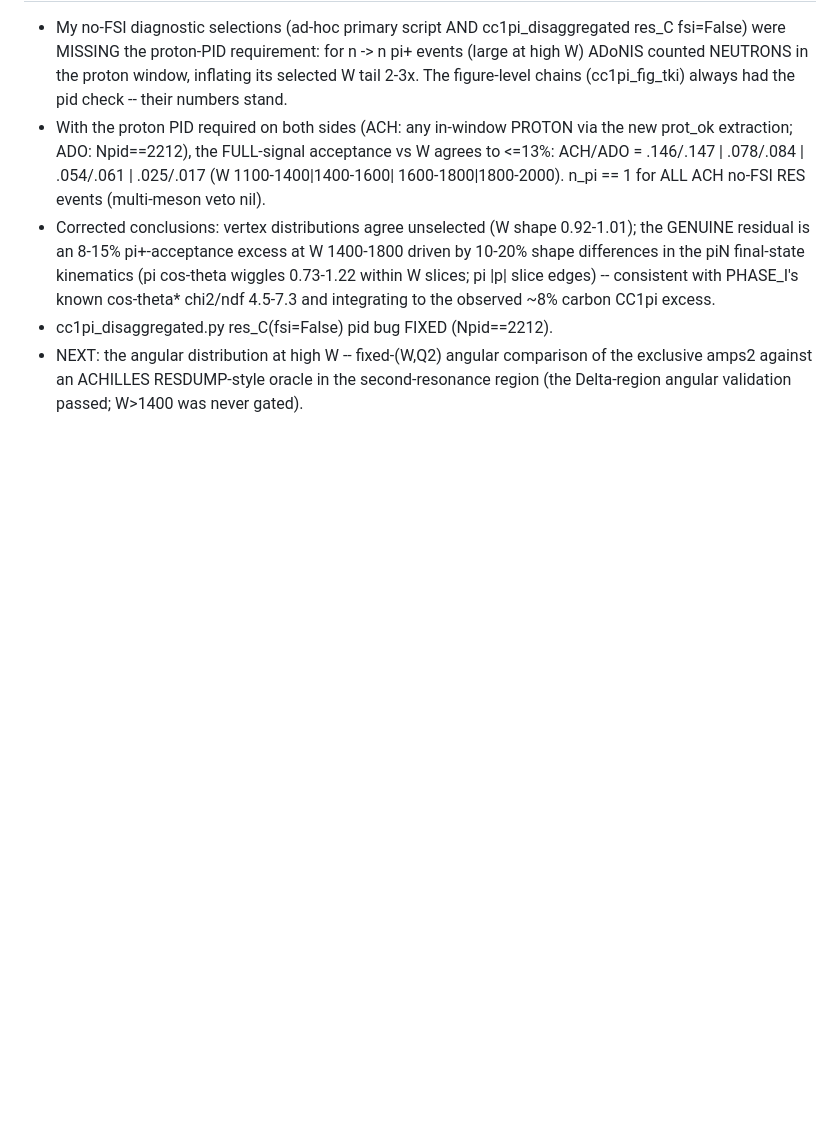
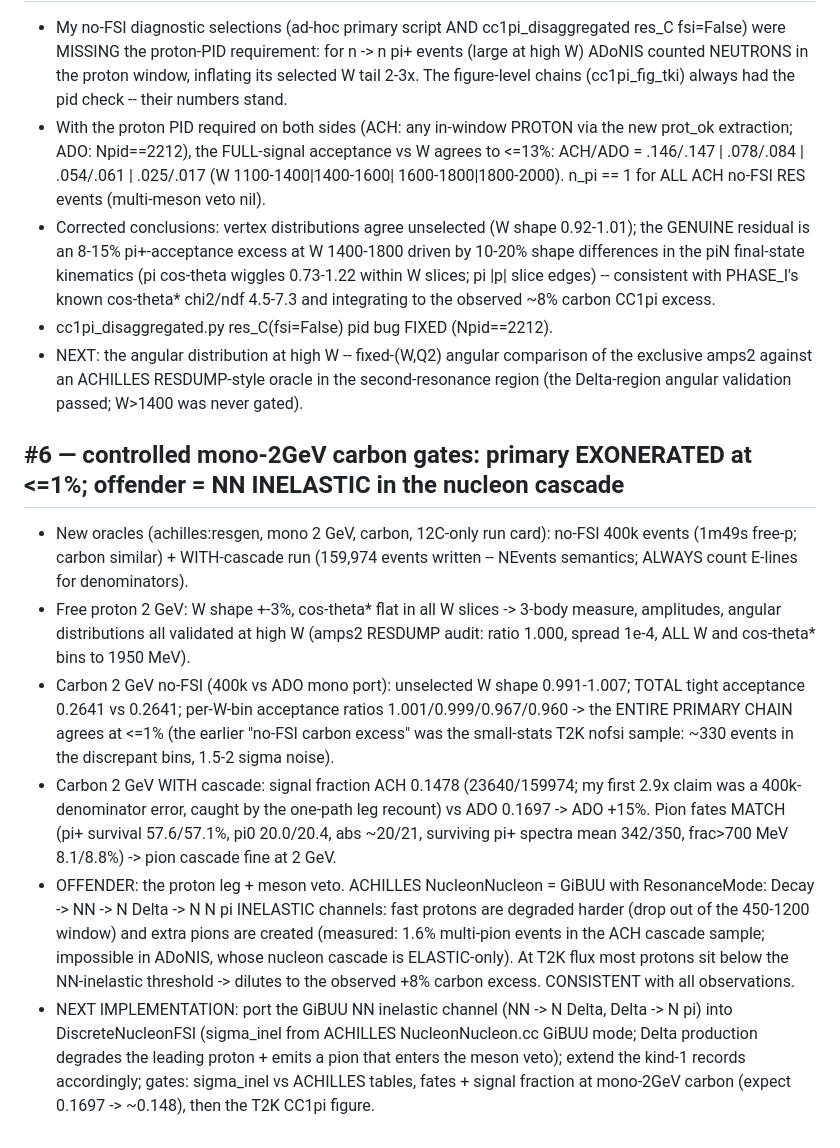
Before and after one commit to cesarjesusvalls/ADoNIS, a Markdown page: docs/logbook/cc1pi_t2k.md, the part around the change. Rendered like a GitHub page; blank space fills up the shorter version.

Commit message:
cc1pi: mono-2GeV controlled gates -- primary chain exonerated at <=1%; offender = MISSING NN INELASTIC (GiBUU NN->NDelta->NNpi) in the nucleon cascade
Free-p 2GeV: amps2 ratio 1.000 (1e-4) all W/angles; measure+angles agree. Carbon 2GeV
no-FSI: acceptance 0.2641==0.2641, W shape <=1%. Carbon 2GeV WITH cascade: ACH 0.1478 vs
ADO 0.1697 (+15%); pion fates match; ACH has 1.6% cascade-CREATED multi-pion events ->
proton degradation + meson veto from NN inelastic, elastic-only in ADoNIS. T2K flux
dilutes to the +8% carbon excess. (Two of my interim claims corrected en route: the
2-3x W-tail was a missing proton-PID; the 2.9x was a 400k-vs-160k denominator.)

```diff
--- a/docs/logbook/cc1pi_t2k.md
+++ b/docs/logbook/cc1pi_t2k.md
@@ -126,3 +126,31 @@ Open next steps:
 - NEXT: the angular distribution at high W -- fixed-(W,Q2) angular comparison of the
   exclusive amps2 against an ACHILLES RESDUMP-style oracle in the second-resonance region
   (the Delta-region angular validation passed; W>1400 was never gated).
+
+## #6 — controlled mono-2GeV carbon gates: primary EXONERATED at <=1%; offender = NN INELASTIC in the nucleon cascade
+
+- New oracles (achilles:resgen, mono 2 GeV, carbon, 12C-only run card): no-FSI 400k events
+  (1m49s free-p; carbon similar) + WITH-cascade run (159,974 events written -- NEvents
+  semantics; ALWAYS count E-lines for denominators).
+- Free proton 2 GeV: W shape +-3%, cos-theta* flat in all W slices -> 3-body measure,
+  amplitudes, angular distributions all validated at high W (amps2 RESDUMP audit: ratio
+  1.000, spread 1e-4, ALL W and cos-theta* bins to 1950 MeV).
+- Carbon 2 GeV no-FSI (400k vs ADO mono port): unselected W shape 0.991-1.007; TOTAL tight
+  acceptance 0.2641 vs 0.2641; per-W-bin acceptance ratios 1.001/0.999/0.967/0.960 ->
+  the ENTIRE PRIMARY CHAIN agrees at <=1% (the earlier "no-FSI carbon excess" was the
+  small-stats T2K nofsi sample: ~330 events in the discrepant bins, 1.5-2 sigma noise).
+- Carbon 2 GeV WITH cascade: signal fraction ACH 0.1478 (23640/159974; my first 2.9x claim
+  was a 400k-denominator error, caught by the one-path leg recount) vs ADO 0.1697 ->
+  ADO +15%. Pion fates MATCH (pi+ survival 57.6/57.1%, pi0 20.0/20.4, abs ~20/21,
+  surviving pi+ spectra mean 342/350, frac>700 MeV 8.1/8.8%) -> pion cascade fine at 2 GeV.
+- OFFENDER: the proton leg + meson veto. ACHILLES NucleonNucleon = GiBUU with
+  ResonanceMode: Decay -> NN -> N Delta -> N N pi INELASTIC channels: fast protons are
+  degraded harder (drop out of the 450-1200 window) and extra pions are created (measured:
+  1.6% multi-pion events in the ACH cascade sample; impossible in ADoNIS, whose nucleon
+  cascade is ELASTIC-only). At T2K flux most protons sit below the NN-inelastic threshold
+  -> dilutes to the observed +8% carbon excess. CONSISTENT with all observations.
+- NEXT IMPLEMENTATION: port the GiBUU NN inelastic channel (NN -> N Delta, Delta -> N pi)
+  into DiscreteNucleonFSI (sigma_inel from ACHILLES NucleonNucleon.cc GiBUU mode; Delta
+  production degrades the leading proton + emits a pion that enters the meson veto);
+  extend the kind-1 records accordingly; gates: sigma_inel vs ACHILLES tables, fates +
+  signal fraction at mono-2GeV carbon (expect 0.1697 -> ~0.148), then the T2K CC1pi figure.
```
